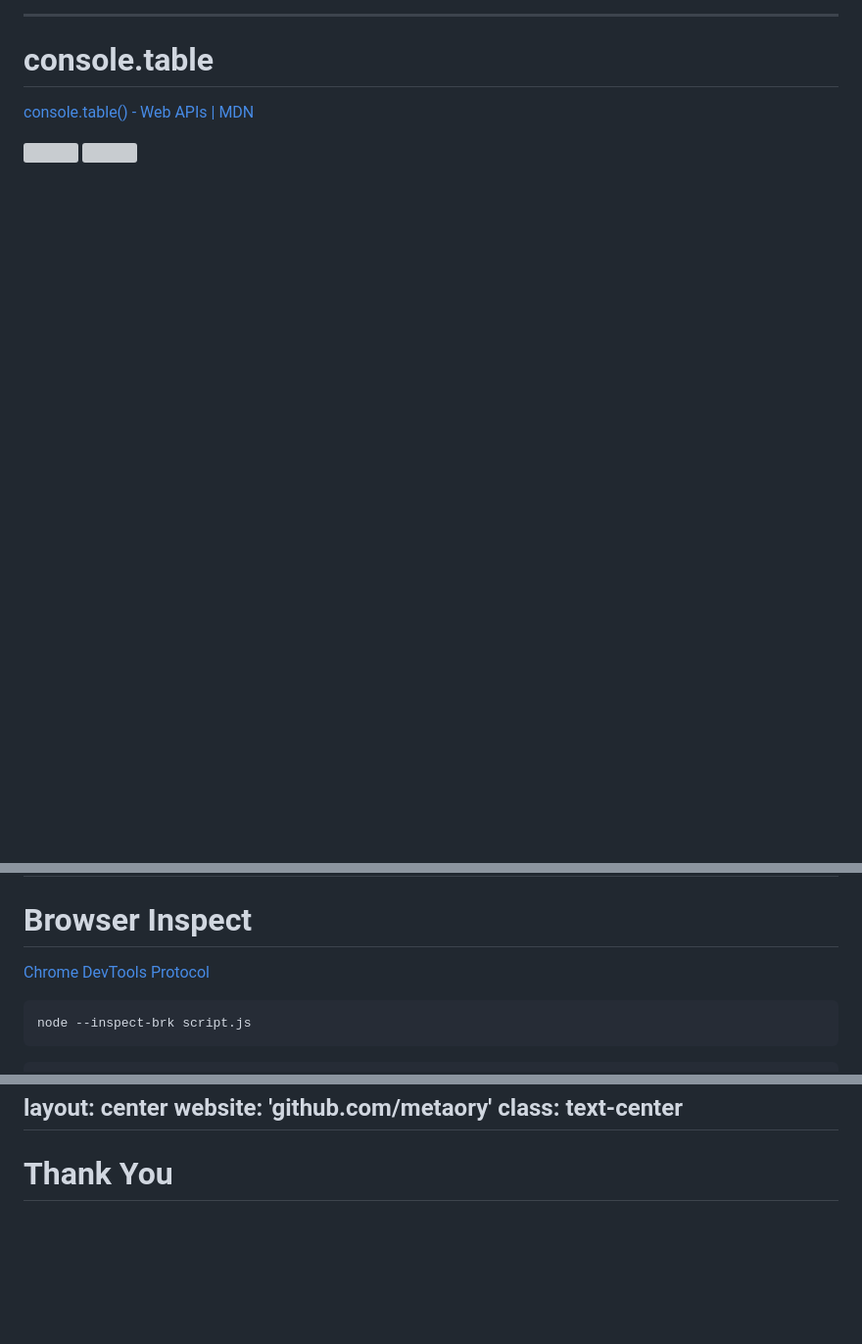
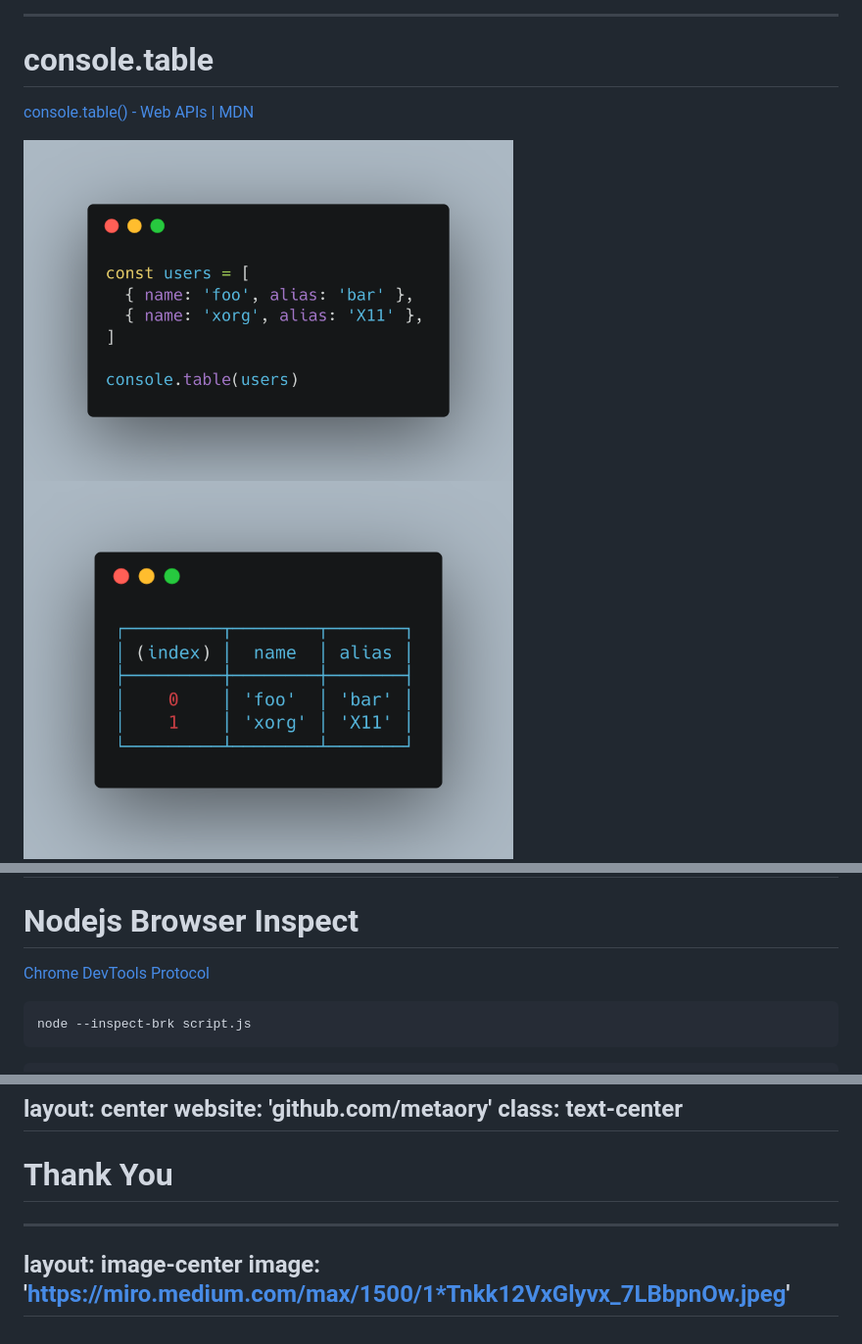
Before and after one commit to metaory/node-troubleshooting-talk, a Markdown page: slides.md, 3 parts joined by grey strips. Shown: that part at 98% size. Drawn GitHub-style; blank space fills up the shorter version; grey boxes are pictures that could not be loaded.

````diff
--- a/slides.md
+++ b/slides.md
@@ -120,6 +122,6 @@ introImage: https://png.pngtree.com/png-clipart/20190516/original/pngtree-log-fi
 [console.table() - Web APIs | MDN](https://developer.mozilla.org/en-US/docs/Web/API/console/table)
 
 <div grid="~ cols-2 gap-2" m="-t-2">
-  <img v-click border="rounded" width="260" src="https://raw.githubusercontent.com/metaory/node-troubleshooting-talk/master/public/section-illustration.svg">
-  <img v-click border="rounded" width="260" src="https://raw.githubusercontent.com/metaory/node-troubleshooting-talk/master/public/section-illustration.svg">
+  <img v-click border="rounded" width="500" src="https://raw.githubusercontent.com/metaory/node-troubleshooting-talk/master/public/carbon-console-table-1.png">
+  <img v-click border="rounded" width="500" src="https://raw.githubusercontent.com/metaory/node-troubleshooting-talk/master/public/carbon-console-table-2.png">
 </div>
@@ -170,7 +217,7 @@ logos: [
   'https://upload.wikimedia.org/wikipedia/commons/thumb/a/a0/Firefox_logo%2C_2019.svg/1200px-Firefox_logo%2C_2019.svg.png',
 ]
 ---
-# Browser Inspect
+# Nodejs Browser Inspect
 
 [Chrome DevTools Protocol](https://chromedevtools.github.io/devtools-protocol/)
 ```bash {none|all}
@@ -264,3 +311,8 @@ class: text-center
 ---
 
 # Thank You
+
+---
+layout: image-center
+image: 'https://miro.medium.com/max/1500/1*Tnkk12VxGlyvx_7LBbpnOw.jpeg'
+---
````
Also changed, not shown: other parts of slides.md (+56 -9 lines), public/carbon-python-assert.png (added).
